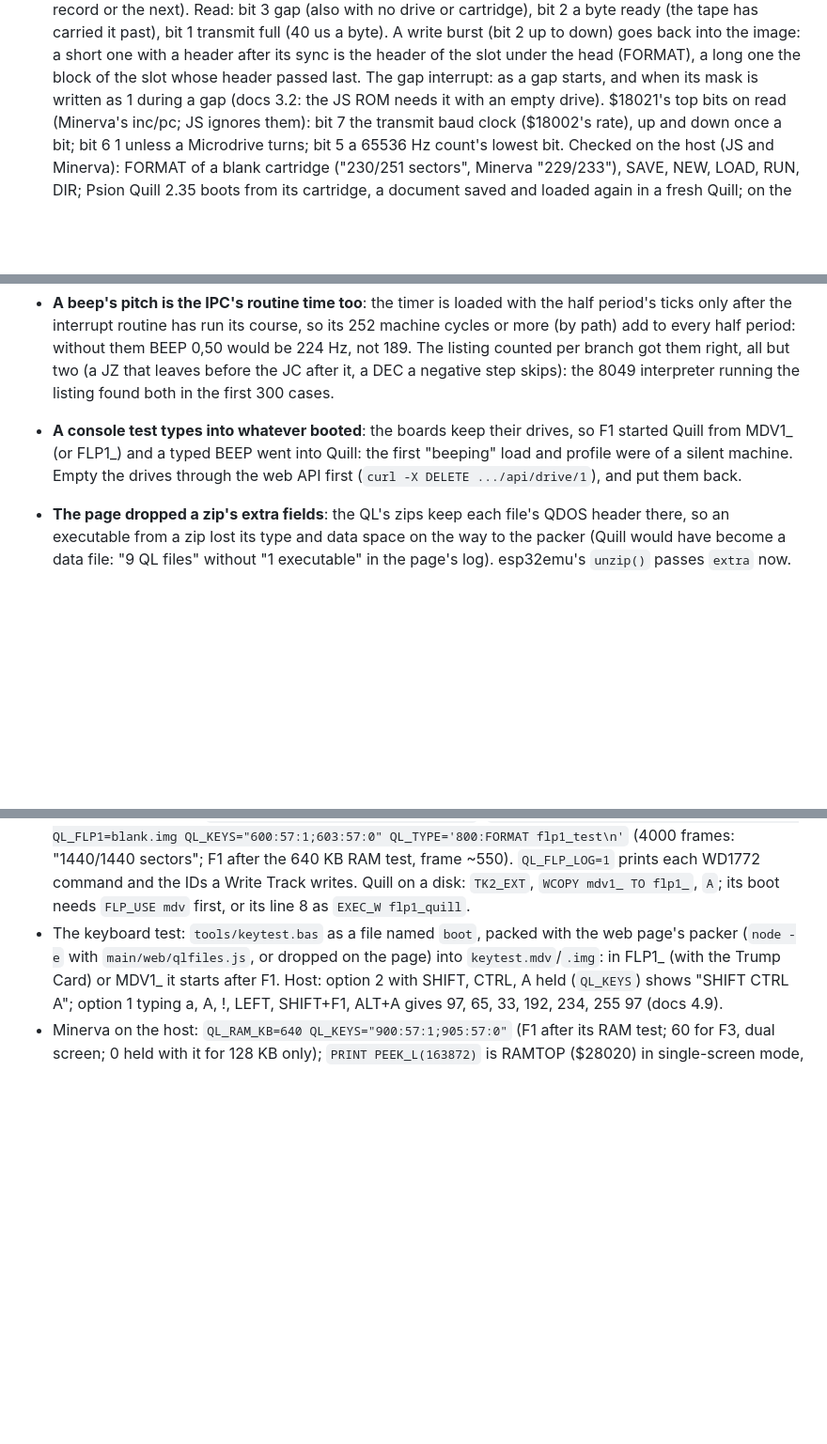
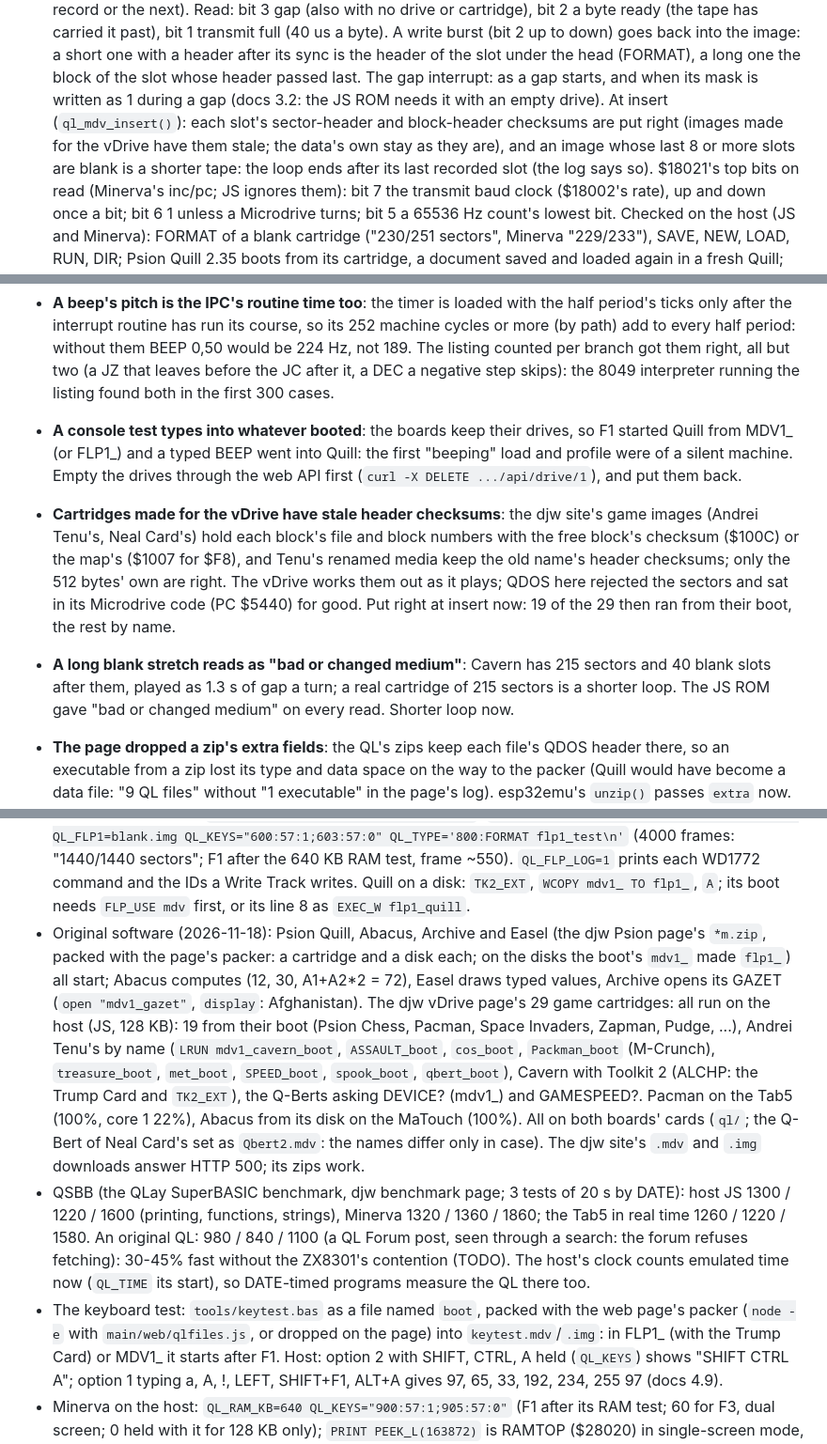
Before and after one commit to rlucencic/esp32ql, a Markdown page: CLAUDE.md, 3 parts joined by grey strips. Shown at 94% size. GitHub-like rendering; blank space fills up the shorter version.

```diff
--- a/CLAUDE.md
+++ b/CLAUDE.md
@@ -177,6 +177,11 @@ Memory 253, Floppy 313 (x 341, 626).
   head (FORMAT), a long one the block of the slot whose header passed last.
   The gap interrupt: as a gap starts, and when its mask is written as 1
   during a gap (docs 3.2: the JS ROM needs it with an empty drive).
+  At insert (`ql_mdv_insert()`): each slot's sector-header and block-header
+  checksums are put right (images made for the vDrive have them stale;
+  the data's own stay as they are), and an image whose last 8 or more
+  slots are blank is a shorter tape: the loop ends after its last
+  recorded slot (the log says so).
   $18021's top bits on read (Minerva's inc/pc; JS ignores them): bit 7
   the transmit baud clock ($18002's rate), up and down once a bit; bit 6
   1 unless a Microdrive turns; bit 5 a 65536 Hz count's lowest bit.
@@ -328,6 +333,18 @@ Memory 253, Floppy 313 (x 341, 626).
   into Quill: the first "beeping" load and profile were of a silent
   machine. Empty the drives through the web API first (`curl -X DELETE
   .../api/drive/1`), and put them back.
+- **Cartridges made for the vDrive have stale header checksums**: the
+  djw site's game images (Andrei Tenu's, Neal Card's) hold each block's
+  file and block numbers with the free block's checksum ($100C) or the
+  map's ($1007 for $F8), and Tenu's renamed media keep the old name's
+  header checksums; only the 512 bytes' own are right. The vDrive works
+  them out as it plays; QDOS here rejected the sectors and sat in its
+  Microdrive code (PC $5440) for good. Put right at insert now: 19 of the
+  29 then ran from their boot, the rest by name.
+- **A long blank stretch reads as "bad or changed medium"**: Cavern has
+  215 sectors and 40 blank slots after them, played as 1.3 s of gap a
+  turn; a real cartridge of 215 sectors is a shorter loop. The JS ROM
+  gave "bad or changed medium" on every read. Shorter loop now.
 - **The page dropped a zip's extra fields**: the QL's zips keep each
   file's QDOS header there, so an executable from a zip lost its type and
   data space on the way to the packer (Quill would have become a data
@@ -366,6 +383,29 @@ Memory 253, Floppy 313 (x 341, 626).
   `QL_FLP_LOG=1` prints each WD1772 command and the IDs a Write Track
   writes. Quill on a disk: `TK2_EXT`, `WCOPY mdv1_ TO flp1_`, `A`; its boot
   needs `FLP_USE mdv` first, or its line 8 as `EXEC_W flp1_quill`.
+- Original software (2026-11-18): Psion Quill, Abacus, Archive and Easel
+  (the djw Psion page's `*m.zip`, packed with the page's packer: a
+  cartridge and a disk each; on the disks the boot's `mdv1_` made
+  `flp1_`) all start; Abacus computes (12, 30, A1+A2*2 = 72), Easel draws
+  typed values, Archive opens its GAZET (`open "mdv1_gazet"`, `display`:
+  Afghanistan). The djw vDrive page's 29 game cartridges: all run on the
+  host (JS, 128 KB): 19 from their boot (Psion Chess, Pacman, Space
+  Invaders, Zapman, Pudge, ...), Andrei Tenu's by name (`LRUN
+  mdv1_cavern_boot`, `ASSAULT_boot`, `cos_boot`, `Packman_boot` (M-Crunch),
+  `treasure_boot`, `met_boot`, `SPEED_boot`, `spook_boot`, `qbert_boot`),
+  Cavern with Toolkit 2 (ALCHP: the Trump Card and `TK2_EXT`), the Q-Berts
+  asking DEVICE? (mdv1_) and GAMESPEED?. Pacman on the Tab5 (100%, core 1
+  22%), Abacus from its disk on the MaTouch (100%). All on both boards'
+  cards (`ql/`; the Q-Bert of Neal Card's set as `Qbert2.mdv`: the names
+  differ only in case). The djw site's `.mdv` and `.img` downloads answer
+  HTTP 500; its zips work.
+- QSBB (the QLay SuperBASIC benchmark, djw benchmark page; 3 tests of 20
+  s by DATE): host JS 1300 / 1220 / 1600 (printing, functions, strings),
+  Minerva 1320 / 1360 / 1860; the Tab5 in real time 1260 / 1220 / 1580. An
+  original QL: 980 / 840 / 1100 (a QL Forum post, seen through a search:
+  the forum refuses fetching): 30-45% fast without the ZX8301's
+  contention (TODO). The host's clock counts emulated time now (`QL_TIME`
+  its start), so DATE-timed programs measure the QL there too.
 - The keyboard test: `tools/keytest.bas` as a file named `boot`, packed
   with the web page's packer (`node -e` with `main/web/qlfiles.js`, or
   dropped on the page) into `keytest.mdv`/`.img`: in FLP1_ (with the Trump
```
Also changed, not shown: README.md (+12 -7 lines), TODO.md (+5 -5 lines), docs/images/matouch-abacus.png (added), docs/images/matouch-basic-print.png (deleted), docs/images/tab5-basic-circles.png (deleted), docs/images/tab5-pacman.png (added), 3 other files.
